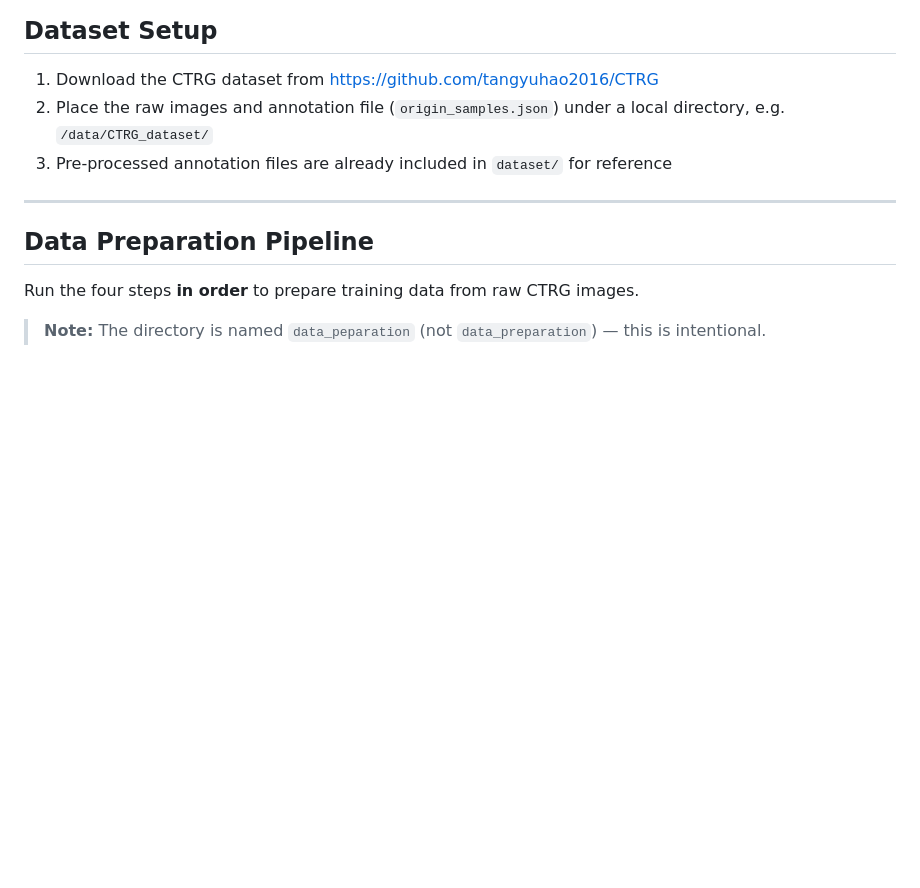
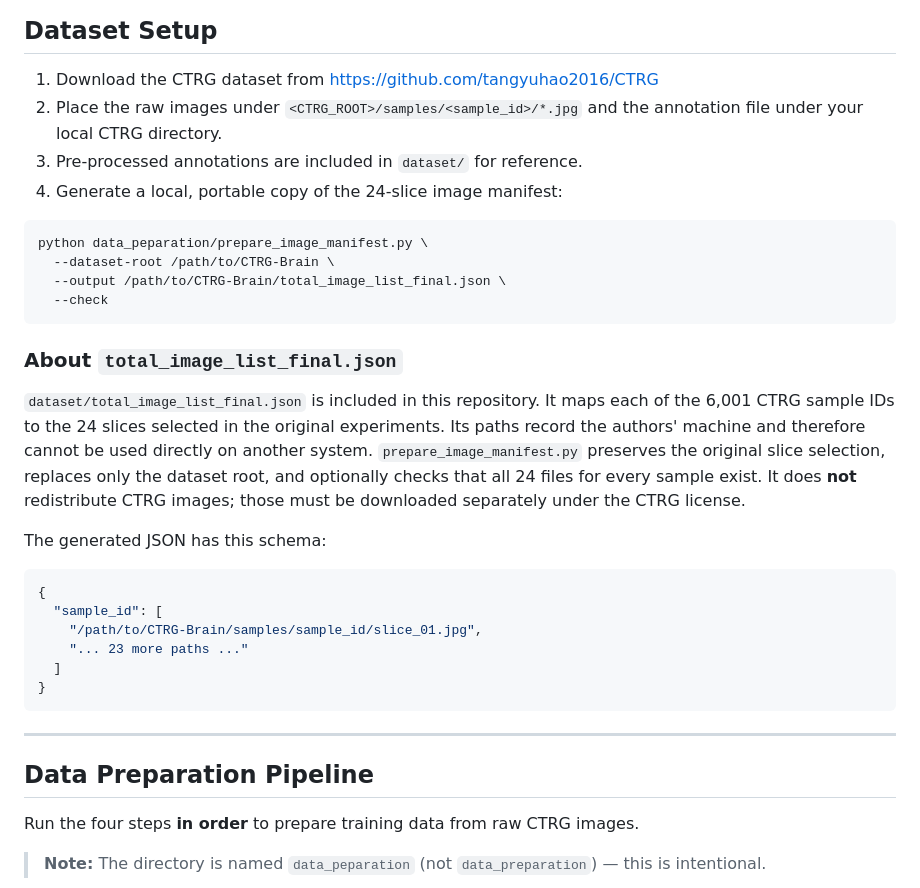
Before and after one commit to Chauncey-Jheng/PCRL-MRG, a Markdown page: README.md, the part around one of its changes. Rendered like a GitHub page; blank space fills up the shorter version.

````diff
--- a/README.md
+++ b/README.md
@@ -83,8 +120,37 @@ data_peparation/segment_anything/sam_vit_h_4b8939.pth
 ## Dataset Setup
 
 1. Download the CTRG dataset from https://github.com/tangyuhao2016/CTRG
-2. Place the raw images and annotation file (`origin_samples.json`) under a local directory, e.g. `/data/CTRG_dataset/`
-3. Pre-processed annotation files are already included in `dataset/` for reference
+2. Place the raw images under `<CTRG_ROOT>/samples/<sample_id>/*.jpg` and the annotation file under your local CTRG directory.
+3. Pre-processed annotations are included in `dataset/` for reference.
+4. Generate a local, portable copy of the 24-slice image manifest:
+
+```bash
+python data_peparation/prepare_image_manifest.py \
+  --dataset-root /path/to/CTRG-Brain \
+  --output /path/to/CTRG-Brain/total_image_list_final.json \
+  --check
+```
+
+### About `total_image_list_final.json`
+
+`dataset/total_image_list_final.json` is included in this repository. It maps
+each of the 6,001 CTRG sample IDs to the 24 slices selected in the original
+experiments. Its paths record the authors' machine and therefore cannot be used
+directly on another system. `prepare_image_manifest.py` preserves the original
+slice selection, replaces only the dataset root, and optionally checks that all
+24 files for every sample exist. It does **not** redistribute CTRG images; those
+must be downloaded separately under the CTRG license.
+
+The generated JSON has this schema:
+
+```json
+{
+  "sample_id": [
+    "/path/to/CTRG-Brain/samples/sample_id/slice_01.jpg",
+    "... 23 more paths ..."
+  ]
+}
+```
 
 ---
 
````
Also changed, not shown: other parts of README.md (+47 -10 lines).
